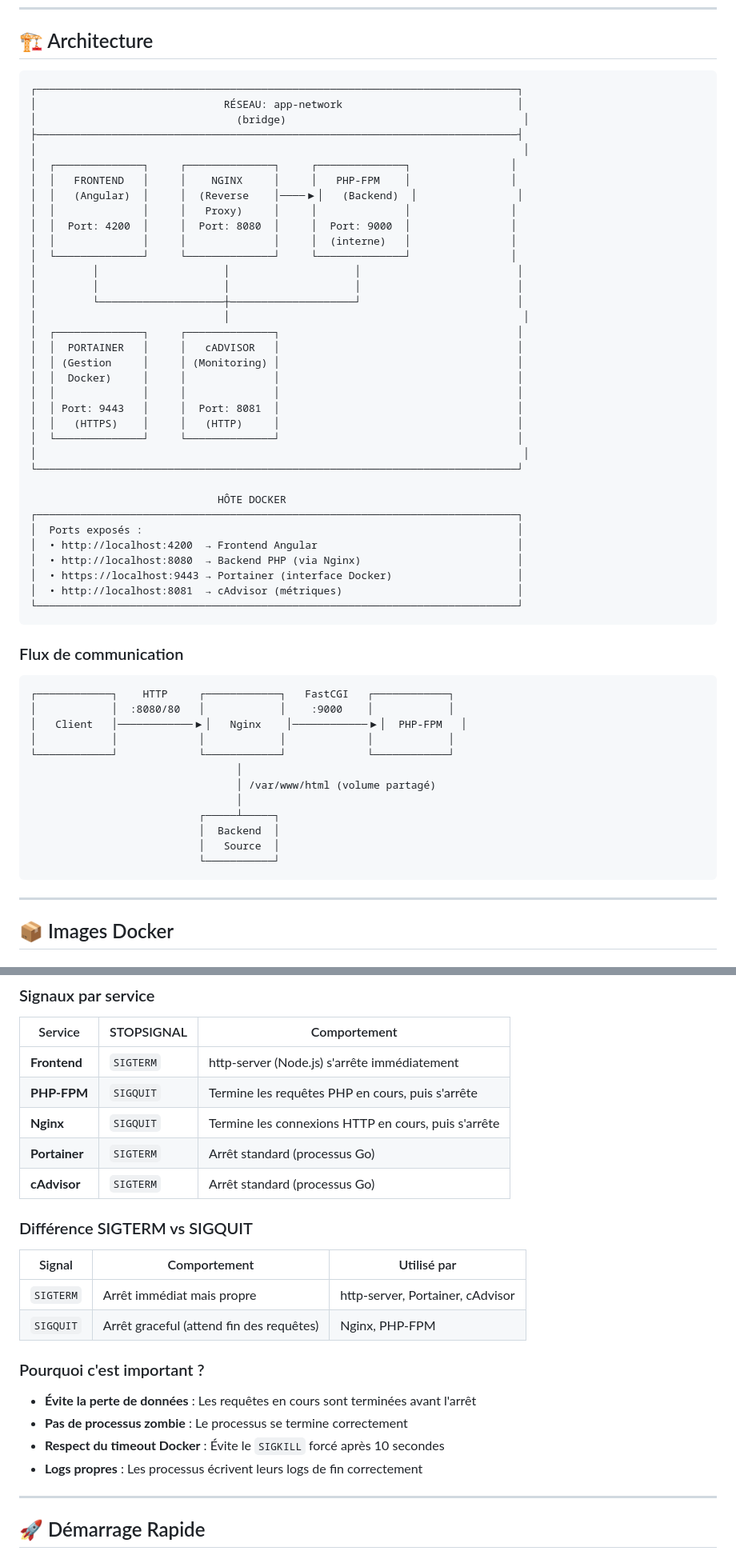
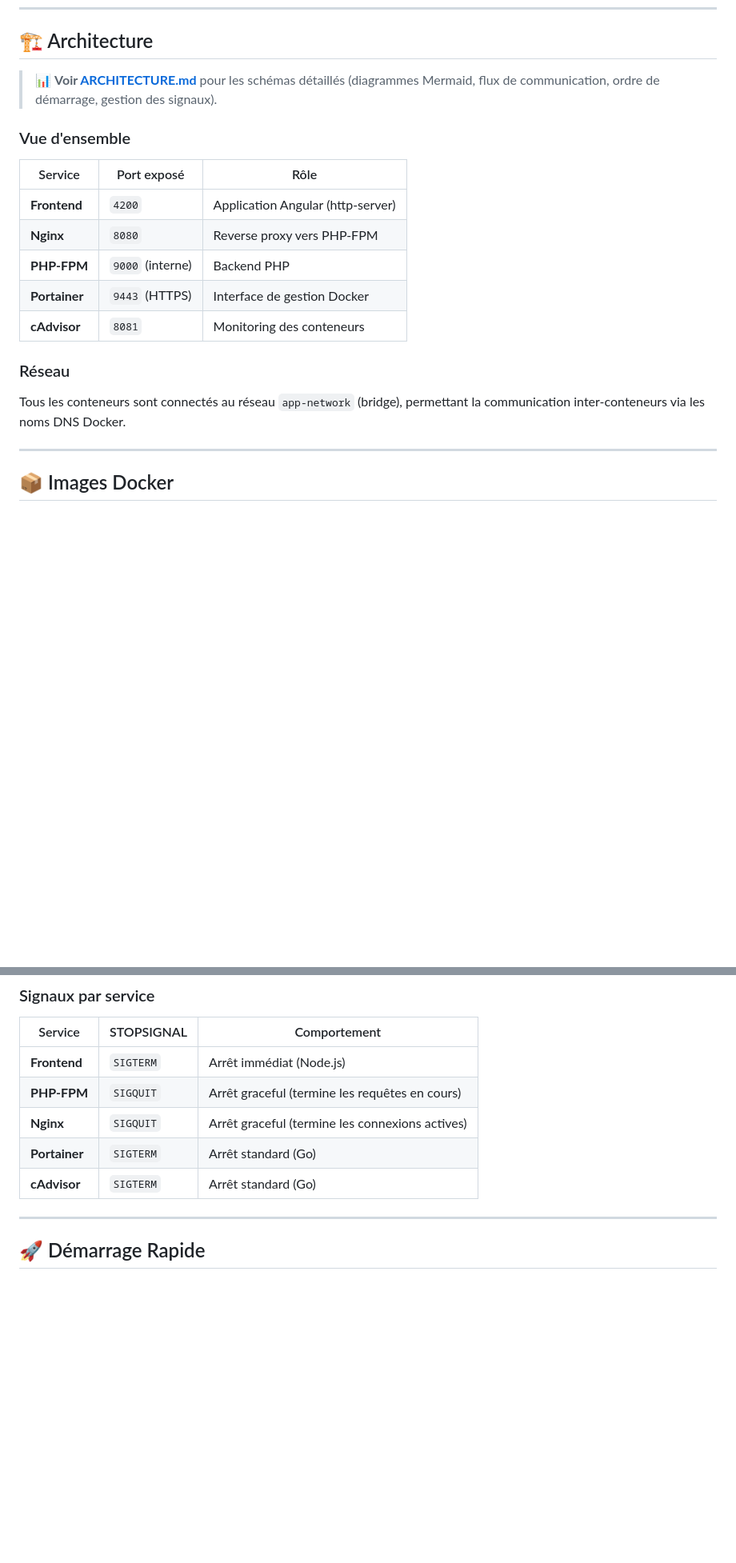
Before and after one commit to Mazlai/DevForDocker, a Markdown page: README.md, 2 parts joined by grey strips. Shown at 80% size. Rendered like a GitHub page; blank space fills up the shorter version.

Commit message:
New README

````diff
--- a/README.md
+++ b/README.md
@@ -29,60 +29,21 @@ Ce projet met en place une architecture virtualisée basée sur Docker, comprena
 
 ## 🏗 Architecture
 
-```
-┌─────────────────────────────────────────────────────────────────────────────┐
-│                              RÉSEAU: app-network                            │
-│                                (bridge)                                      │
-├─────────────────────────────────────────────────────────────────────────────┤
-│                                                                              │
-│  ┌──────────────┐     ┌──────────────┐     ┌──────────────┐                │
-│  │   FRONTEND   │     │    NGINX     │     │   PHP-FPM    │                │
-│  │   (Angular)  │     │  (Reverse    │────▶│   (Backend)  │                │
-│  │              │     │   Proxy)     │     │              │                │
-│  │  Port: 4200  │     │  Port: 8080  │     │  Port: 9000  │                │
-│  │              │     │              │     │  (interne)   │                │
-│  └──────────────┘     └──────────────┘     └──────────────┘                │
-│         │                    │                    │                         │
-│         │                    │                    │                         │
-│         └────────────────────┼────────────────────┘                         │
-│                              │                                               │
-│  ┌──────────────┐     ┌──────────────┐                                      │
-│  │  PORTAINER   │     │   cADVISOR   │                                      │
-│  │ (Gestion     │     │ (Monitoring) │                                      │
-│  │  Docker)     │     │              │                                      │
-│  │              │     │              │                                      │
-│  │ Port: 9443   │     │  Port: 8081  │                                      │
-│  │   (HTTPS)    │     │   (HTTP)     │                                      │
-│  └──────────────┘     └──────────────┘                                      │
-│                                                                              │
-└─────────────────────────────────────────────────────────────────────────────┘
+> 📊 **Voir [ARCHITECTURE.md](ARCHITECTURE.md)** pour les schémas détaillés (diagrammes Mermaid, flux de communication, ordre de démarrage, gestion des signaux).
 
-                              HÔTE DOCKER
-┌─────────────────────────────────────────────────────────────────────────────┐
-│  Ports exposés :                                                            │
-│  • http://localhost:4200  → Frontend Angular                                │
-│  • http://localhost:8080  → Backend PHP (via Nginx)                         │
-│  • https://localhost:9443 → Portainer (interface Docker)                    │
-│  • http://localhost:8081  → cAdvisor (métriques)                            │
-└─────────────────────────────────────────────────────────────────────────────┘
-```
+### Vue d'ensemble
 
-### Flux de communication
+| Service | Port exposé | Rôle |
+|---------|-------------|------|
+| **Frontend** | `4200` | Application Angular (http-server) |
+| **Nginx** | `8080` | Reverse proxy vers PHP-FPM |
+| **PHP-FPM** | `9000` (interne) | Backend PHP |
+| **Portainer** | `9443` (HTTPS) | Interface de gestion Docker |
+| **cAdvisor** | `8081` | Monitoring des conteneurs |
 
-```
-┌────────────┐    HTTP     ┌────────────┐   FastCGI   ┌────────────┐
-│            │  :8080/80   │            │    :9000    │            │
-│   Client   │────────────▶│   Nginx    │────────────▶│  PHP-FPM   │
-│            │             │            │             │            │
-└────────────┘             └────────────┘             └────────────┘
-                                 │
-                                 │ /var/www/html (volume partagé)
-                                 │
-                           ┌─────┴─────┐
-                           │  Backend  │
-                           │   Source  │
-                           └───────────┘
-```
+### Réseau
+
+Tous les conteneurs sont connectés au réseau `app-network` (bridge), permettant la communication inter-conteneurs via les noms DNS Docker.
 
 ---
 
@@ -760,25 +705,11 @@ exec "$@"  # Remplace le shell par le processus principal
 
 | Service | STOPSIGNAL | Comportement |
 |---------|------------|--------------|
-| **Frontend** | `SIGTERM` | http-server (Node.js) s'arrête immédiatement |
-| **PHP-FPM** | `SIGQUIT` | Termine les requêtes PHP en cours, puis s'arrête |
-| **Nginx** | `SIGQUIT` | Termine les connexions HTTP en cours, puis s'arrête |
-| **Portainer** | `SIGTERM` | Arrêt standard (processus Go) |
-| **cAdvisor** | `SIGTERM` | Arrêt standard (processus Go) |
-
-### Différence SIGTERM vs SIGQUIT
-
-| Signal | Comportement | Utilisé par |
-|--------|--------------|-------------|
-| `SIGTERM` | Arrêt immédiat mais propre | http-server, Portainer, cAdvisor |
-| `SIGQUIT` | Arrêt graceful (attend fin des requêtes) | Nginx, PHP-FPM |
-
-### Pourquoi c'est important ?
-
-- **Évite la perte de données** : Les requêtes en cours sont terminées avant l'arrêt
-- **Pas de processus zombie** : Le processus se termine correctement
-- **Respect du timeout Docker** : Évite le `SIGKILL` forcé après 10 secondes
-- **Logs propres** : Les processus écrivent leurs logs de fin correctement
+| **Frontend** | `SIGTERM` | Arrêt immédiat (Node.js) |
+| **PHP-FPM** | `SIGQUIT` | Arrêt graceful (termine les requêtes en cours) |
+| **Nginx** | `SIGQUIT` | Arrêt graceful (termine les connexions actives) |
+| **Portainer** | `SIGTERM` | Arrêt standard (Go) |
+| **cAdvisor** | `SIGTERM` | Arrêt standard (Go) |
 
 ---
 
````
Also changed, not shown: other parts of README.md (+12 -28 lines), ARCHITECTURE.md (+7 -0 lines).
